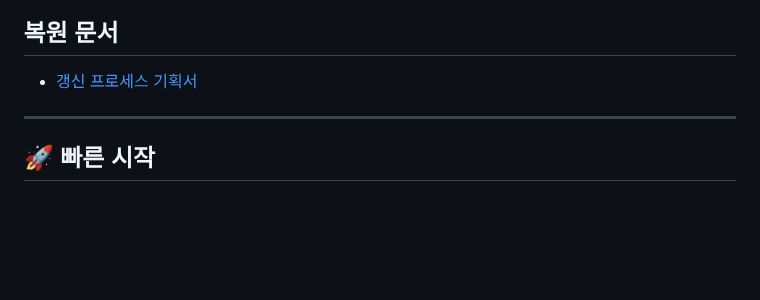
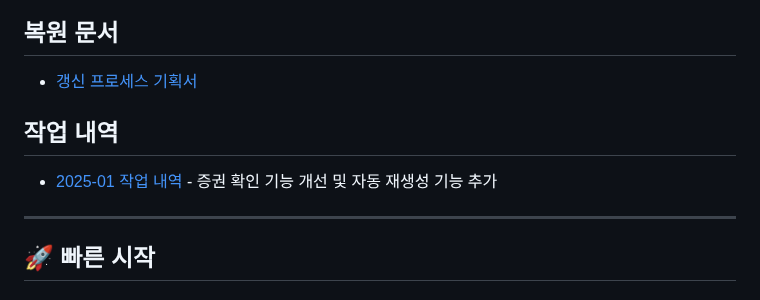
Before and after one commit to 01087204162ian/disk-cms, a Markdown page: docs/pharmacy/README.md, the part around the change. Drawn GitHub-style; blank space fills up the shorter version.

```diff
--- a/docs/pharmacy/README.md
+++ b/docs/pharmacy/README.md
@@ -33,6 +33,10 @@
 ## 복원 문서
 
 - [갱신 프로세스 기획서](./pharmacy-갱신-프로세스-기획.md)
+
+## 작업 내역
+
+- [2025-01 작업 내역](./2025-01-작업내역.md) - 증권 확인 기능 개선 및 자동 재생성 기능 추가
 
 ---
 
```
Also changed, not shown: docs/pharmacy/2025-01-작업내역.md (added, +129 -0 lines).
